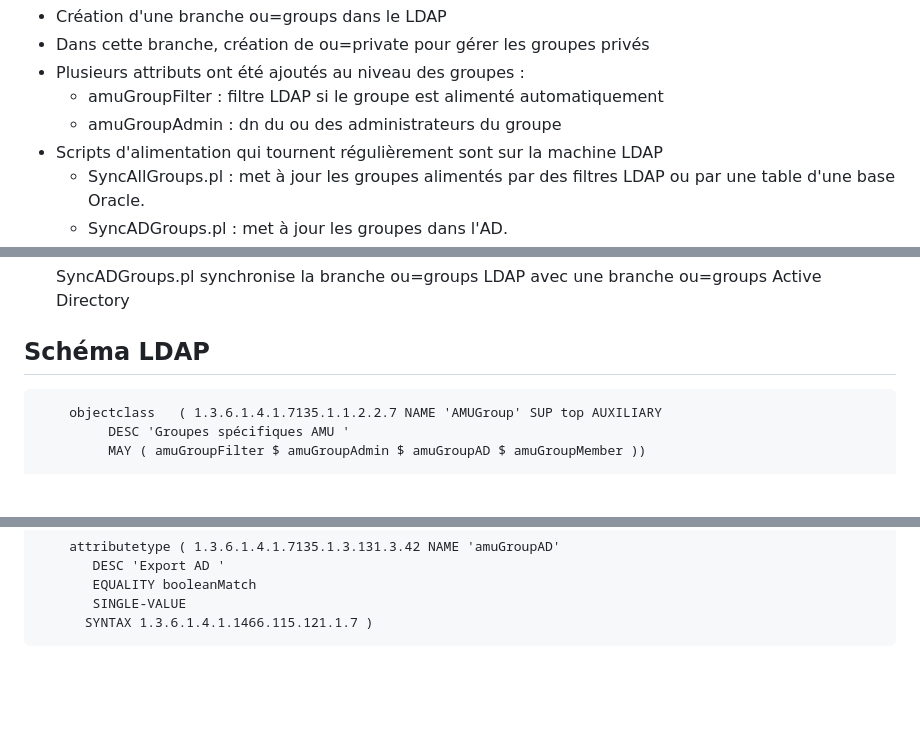
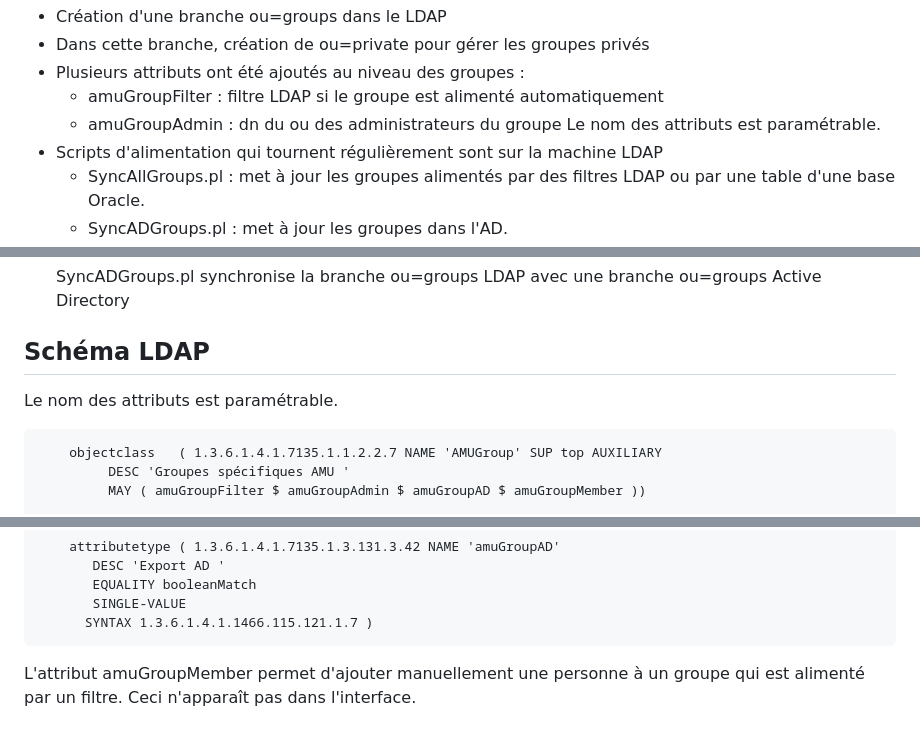
Before and after one commit to EsupPortail/esup-groupie, a Markdown page: README.md, 3 parts joined by grey strips. GitHub-like rendering; blank space fills up the shorter version.

Commit message:
Correction du readme

```diff
--- a/README.md
+++ b/README.md
@@ -35,6 +35,7 @@ Au niveau LDAP
 - Plusieurs attributs ont été ajoutés au niveau des groupes :
     - amuGroupFilter : filtre LDAP si le groupe est alimenté automatiquement
     - amuGroupAdmin : dn du ou des administrateurs du groupe
+  Le nom des attributs est paramétrable.
 - Scripts d'alimentation qui tournent régulièrement sont sur la machine LDAP
     - SyncAllGroups.pl : met à jour les groupes alimentés par des filtres LDAP ou par une table d'une base Oracle.
     - SyncADGroups.pl : met à jour les groupes dans l'AD.
@@ -231,6 +232,7 @@ Ils doivent s'exécuter sur un LDAP Maitre (lecture du slapd.conf de OpenLDAP et
 
 Schéma LDAP
 ----------------------------------------------------------------------------------
+Le nom des attributs est paramétrable.
 
 		objectclass   ( 1.3.6.1.4.1.7135.1.1.2.2.7 NAME 'AMUGroup' SUP top AUXILIARY
 			 DESC 'Groupes spécifiques AMU '
@@ -255,3 +257,5 @@ Schéma LDAP
            EQUALITY booleanMatch
            SINGLE-VALUE
           SYNTAX 1.3.6.1.4.1.1466.115.121.1.7 )
+
+L'attribut amuGroupMember permet d'ajouter manuellement une personne à un groupe qui est alimenté par un filtre. Ceci n'apparaît pas dans l'interface.
```
